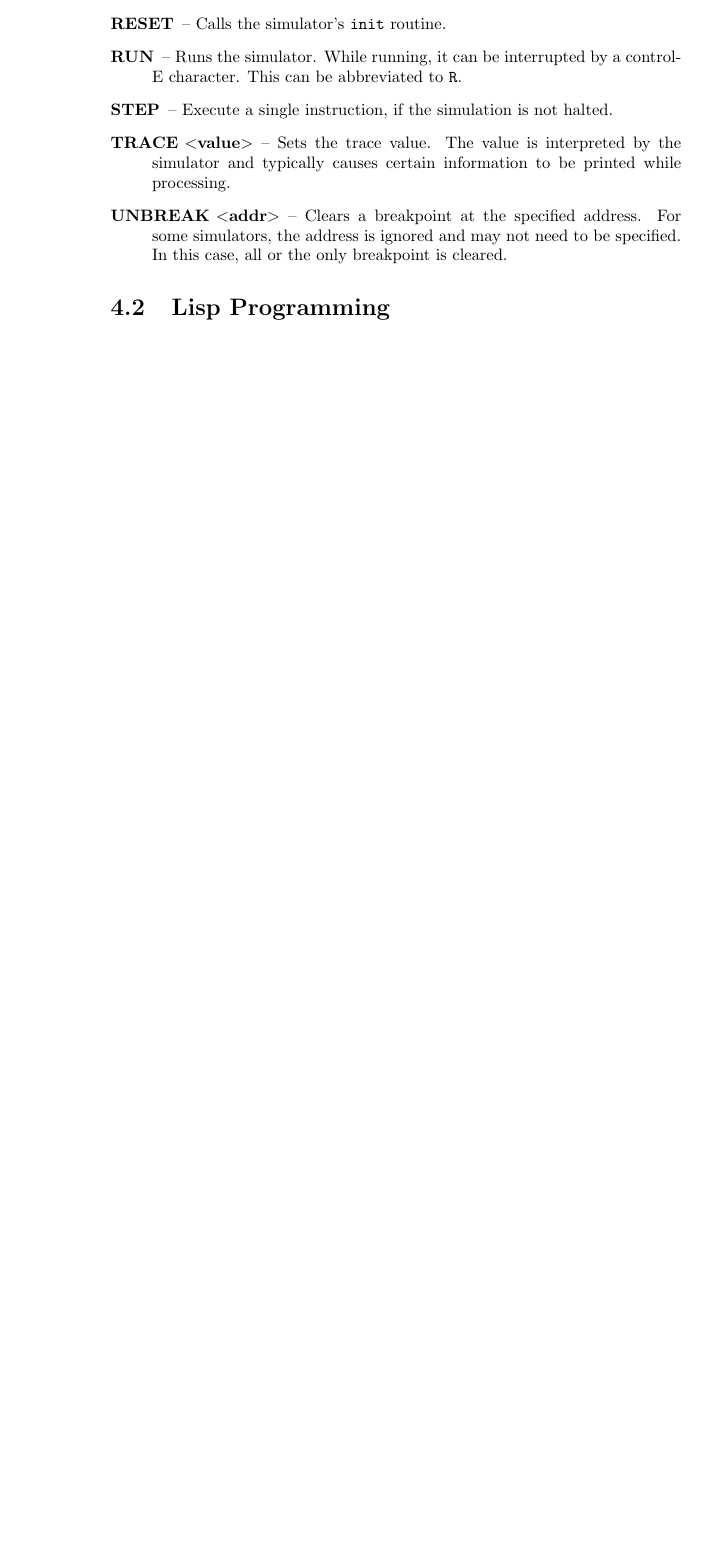
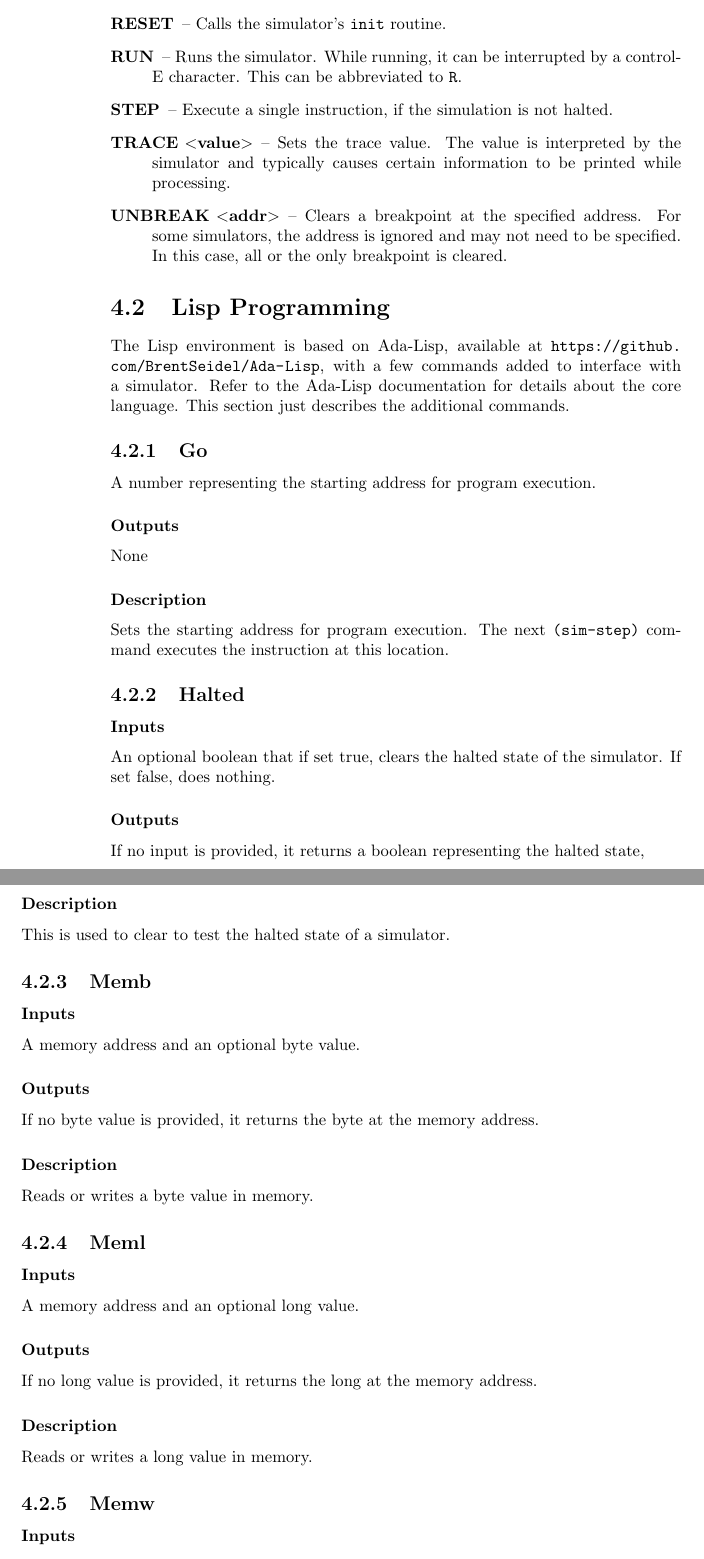
Before and after one commit to BrentSeidel/Sim-CPU, a LaTeX book (Docs/sim.tex): part of page 14 of 14 before the commit and two parts of pages 14 and 15 of 16 after it, the two joined at a grey line, cut so that both start at the same text, the shorter picture padded with empty space. Compiled offline with pdfLaTeX.

Commit message:
Add documentation for Lisp additions.

```diff
--- a/Docs/sim.tex
+++ b/Docs/sim.tex
@@ -276,3 +276,40 @@ A number of commands are provided to allow the user to run and interact with sof
 
 %--------------------------------------------------------------------------------------------------
 \section{Lisp Programming}
+The Lisp environment is based on Ada-Lisp, available at \url{https://github.com/BrentSeidel/Ada-Lisp}, with a few commands added to interface with a simulator.  Refer to the Ada-Lisp documentation for details about the core language.  This section just describes the additional commands.
+
+\subsection{Go}
+A number representing the starting address for program execution.
+\subsubsection{Outputs}
+None
+\subsubsection{Description}
+Sets the starting address for program execution.  The next \verb|(sim-step)| command executes the instruction at this location.
+
+\subsection{Halted}
+\subsubsection{Inputs}
+An optional boolean that if set true, clears the halted state of the simulator.  If set false, does nothing.
+\subsubsection{Outputs}
+If no input is provided, it returns a boolean representing the halted state,
+\subsubsection{Description}
+This is used to clear to test the halted state of a simulator.
+
+\subsection{Memb}
+\subsubsection{Inputs}
+A memory address and an optional byte value.
+\subsubsection{Outputs}
+If no byte value is provided, it returns the byte at the memory address.
+\subsubsection{Description}
+Reads or writes a byte value in memory.
+
+\subsection{Meml}
+\subsubsection{Inputs}
+A memory address and an optional long value.
+\subsubsection{Outputs}
+If no long value is provided, it returns the long at the memory address.
+\subsubsection{Description}
+Reads or writes a long value in memory.
+
+\subsection{Memw}
+\subsubsection{Inputs}
+A memory address and an optional word value.
+\subsubsection{Outputs}
```
Also changed, not shown: Docs/sim.pdf, Docs/sim.tex (28 more changed lines).
